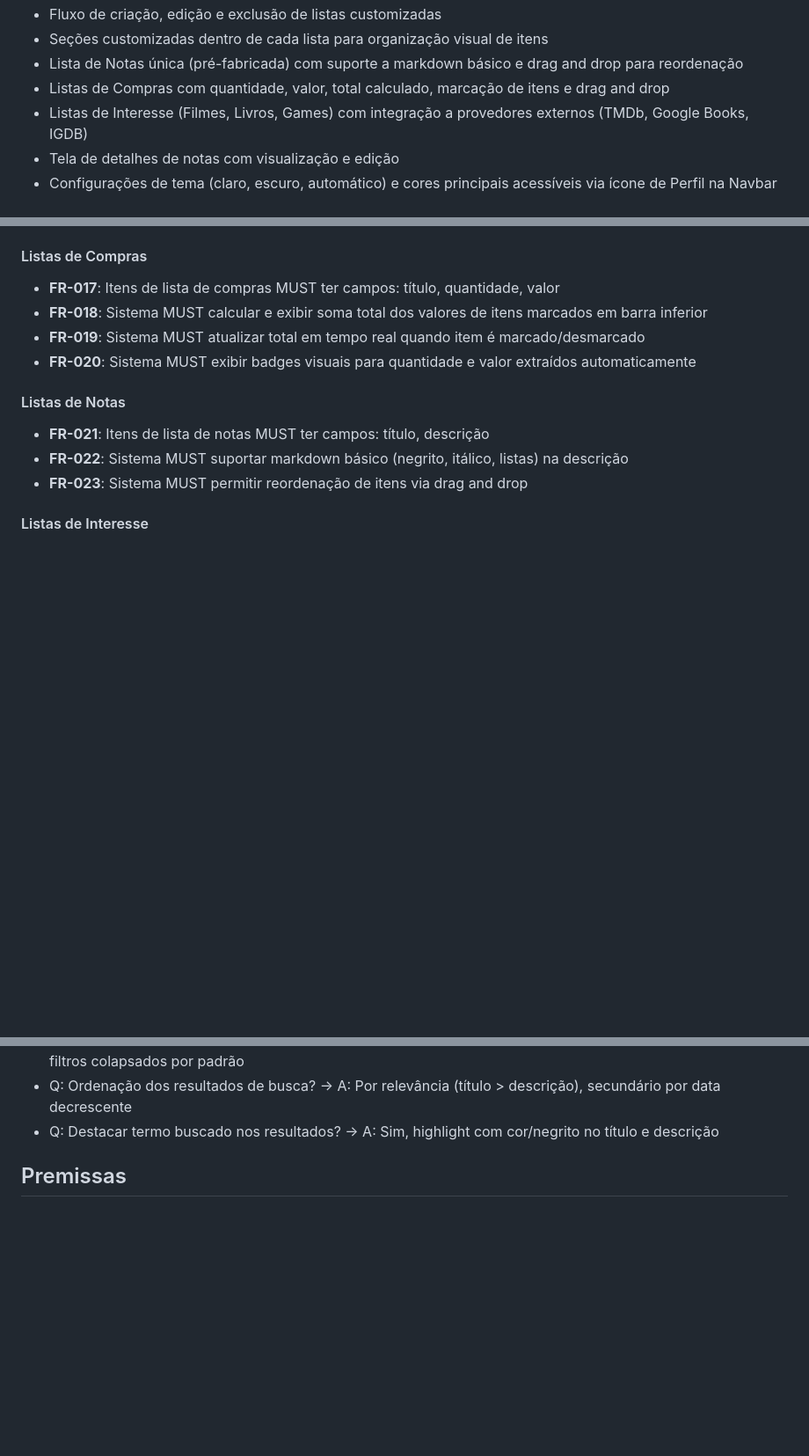
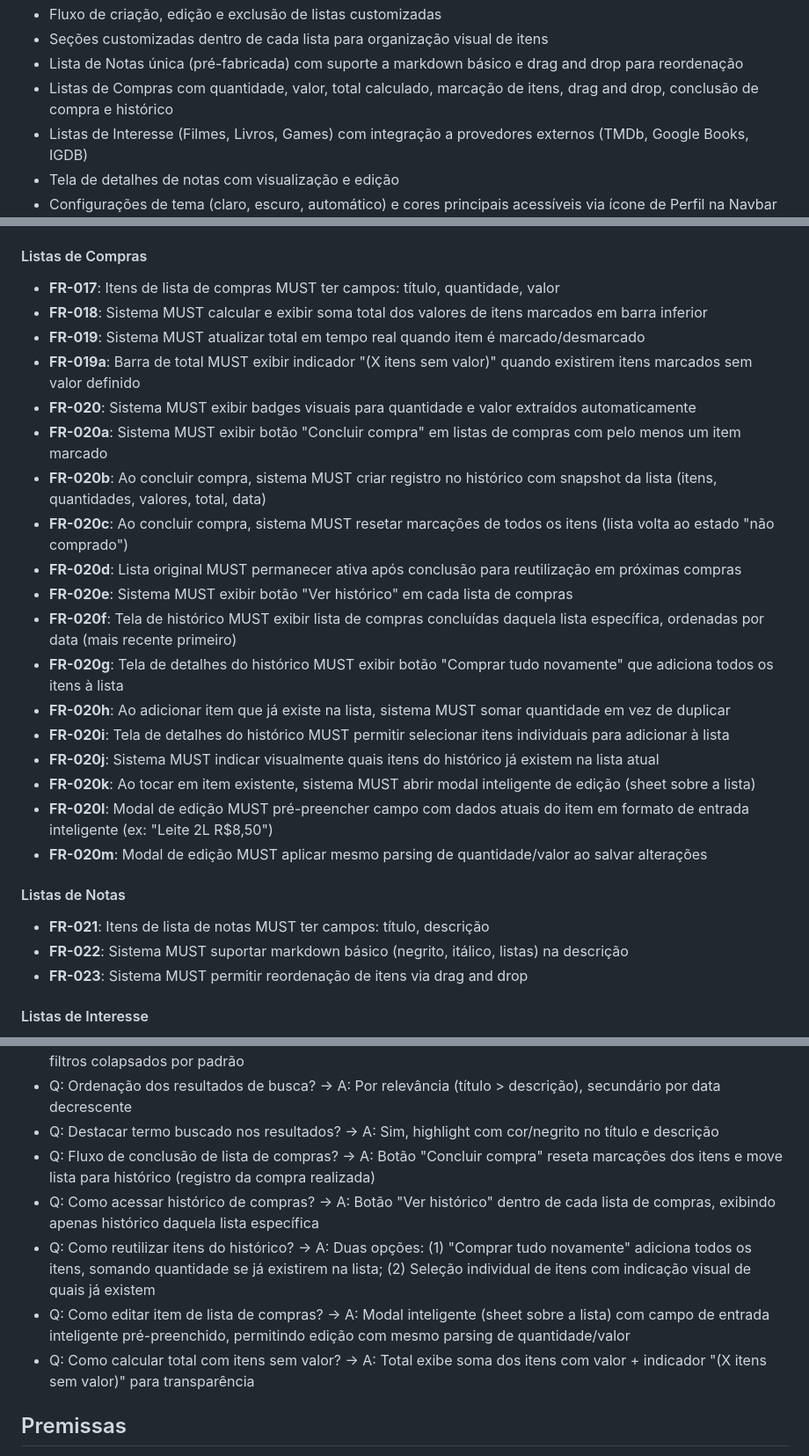
Before and after one commit to eliascoelho911/Listify, a Markdown page: specs/004-listify-core/spec.md, 3 parts joined by grey strips. Shown at 88% size. Drawn GitHub-style; blank space fills up the shorter version.

Commit message:
docs: add shopping list completion, history and editing requirements
Clarify shopping list workflow including purchase completion flow,
history access per list, item reuse with quantity merging, and
intelligent modal editing. Also adds transparent total calculation
indicator for items without values.

Co-Authored-By: Claude Sonnet 4.5 <noreply@anthropic.com>

```diff
--- a/specs/004-listify-core/spec.md
+++ b/specs/004-listify-core/spec.md
@@ -45,7 +45,7 @@ O Listify resolve isso com uma abordagem de **captura unificada e inteligente**:
 - Fluxo de criação, edição e exclusão de listas customizadas
 - Seções customizadas dentro de cada lista para organização visual de itens
 - Lista de Notas única (pré-fabricada) com suporte a markdown básico e drag and drop para reordenação
-- Listas de Compras com quantidade, valor, total calculado, marcação de itens e drag and drop
+- Listas de Compras com quantidade, valor, total calculado, marcação de itens, drag and drop, conclusão de compra e histórico
 - Listas de Interesse (Filmes, Livros, Games) com integração a provedores externos (TMDb, Google Books, IGDB)
 - Tela de detalhes de notas com visualização e edição
 - Configurações de tema (claro, escuro, automático) e cores principais acessíveis via ícone de Perfil na Navbar
@@ -437,7 +437,21 @@ O usuário prefere usar o app no modo escuro e quer personalizar a cor de destaq
 - **FR-017**: Itens de lista de compras MUST ter campos: título, quantidade, valor
 - **FR-018**: Sistema MUST calcular e exibir soma total dos valores de itens marcados em barra inferior
 - **FR-019**: Sistema MUST atualizar total em tempo real quando item é marcado/desmarcado
+- **FR-019a**: Barra de total MUST exibir indicador "(X itens sem valor)" quando existirem itens marcados sem valor definido
 - **FR-020**: Sistema MUST exibir badges visuais para quantidade e valor extraídos automaticamente
+- **FR-020a**: Sistema MUST exibir botão "Concluir compra" em listas de compras com pelo menos um item marcado
+- **FR-020b**: Ao concluir compra, sistema MUST criar registro no histórico com snapshot da lista (itens, quantidades, valores, total, data)
+- **FR-020c**: Ao concluir compra, sistema MUST resetar marcações de todos os itens (lista volta ao estado "não comprado")
+- **FR-020d**: Lista original MUST permanecer ativa após conclusão para reutilização em próximas compras
+- **FR-020e**: Sistema MUST exibir botão "Ver histórico" em cada lista de compras
+- **FR-020f**: Tela de histórico MUST exibir lista de compras concluídas daquela lista específica, ordenadas por data (mais recente primeiro)
+- **FR-020g**: Tela de detalhes do histórico MUST exibir botão "Comprar tudo novamente" que adiciona todos os itens à lista
+- **FR-020h**: Ao adicionar item que já existe na lista, sistema MUST somar quantidade em vez de duplicar
+- **FR-020i**: Tela de detalhes do histórico MUST permitir selecionar itens individuais para adicionar à lista
+- **FR-020j**: Sistema MUST indicar visualmente quais itens do histórico já existem na lista atual
+- **FR-020k**: Ao tocar em item existente, sistema MUST abrir modal inteligente de edição (sheet sobre a lista)
+- **FR-020l**: Modal de edição MUST pré-preencher campo com dados atuais do item em formato de entrada inteligente (ex: "Leite 2L R$8,50")
+- **FR-020m**: Modal de edição MUST aplicar mesmo parsing de quantidade/valor ao salvar alterações
 
 #### Listas de Notas
 - **FR-021**: Itens de lista de notas MUST ter campos: título, descrição
@@ -556,6 +571,11 @@ O usuário prefere usar o app no modo escuro e quer personalizar a cor de destaq
 - Q: Estado inicial da tela de busca (campo vazio)? → A: Histórico + atalhos para 3-5 listas mais acessadas, filtros colapsados por padrão
 - Q: Ordenação dos resultados de busca? → A: Por relevância (título > descrição), secundário por data decrescente
 - Q: Destacar termo buscado nos resultados? → A: Sim, highlight com cor/negrito no título e descrição
+- Q: Fluxo de conclusão de lista de compras? → A: Botão "Concluir compra" reseta marcações dos itens e move lista para histórico (registro da compra realizada)
+- Q: Como acessar histórico de compras? → A: Botão "Ver histórico" dentro de cada lista de compras, exibindo apenas histórico daquela lista específica
+- Q: Como reutilizar itens do histórico? → A: Duas opções: (1) "Comprar tudo novamente" adiciona todos os itens, somando quantidade se já existirem na lista; (2) Seleção individual de itens com indicação visual de quais já existem
+- Q: Como editar item de lista de compras? → A: Modal inteligente (sheet sobre a lista) com campo de entrada inteligente pré-preenchido, permitindo edição com mesmo parsing de quantidade/valor
+- Q: Como calcular total com itens sem valor? → A: Total exibe soma dos itens com valor + indicador "(X itens sem valor)" para transparência
 
 ## Premissas
 
```
Also changed, not shown: other parts of specs/004-listify-core/spec.md (+2 -1 lines).
